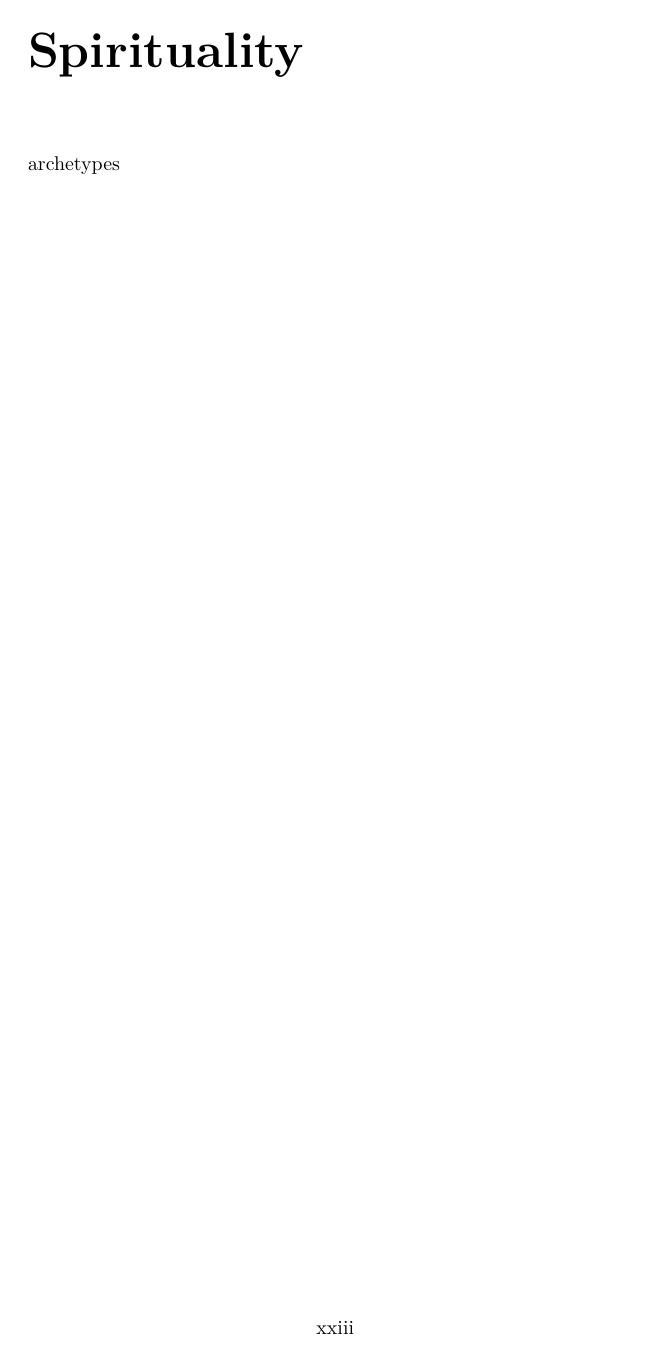
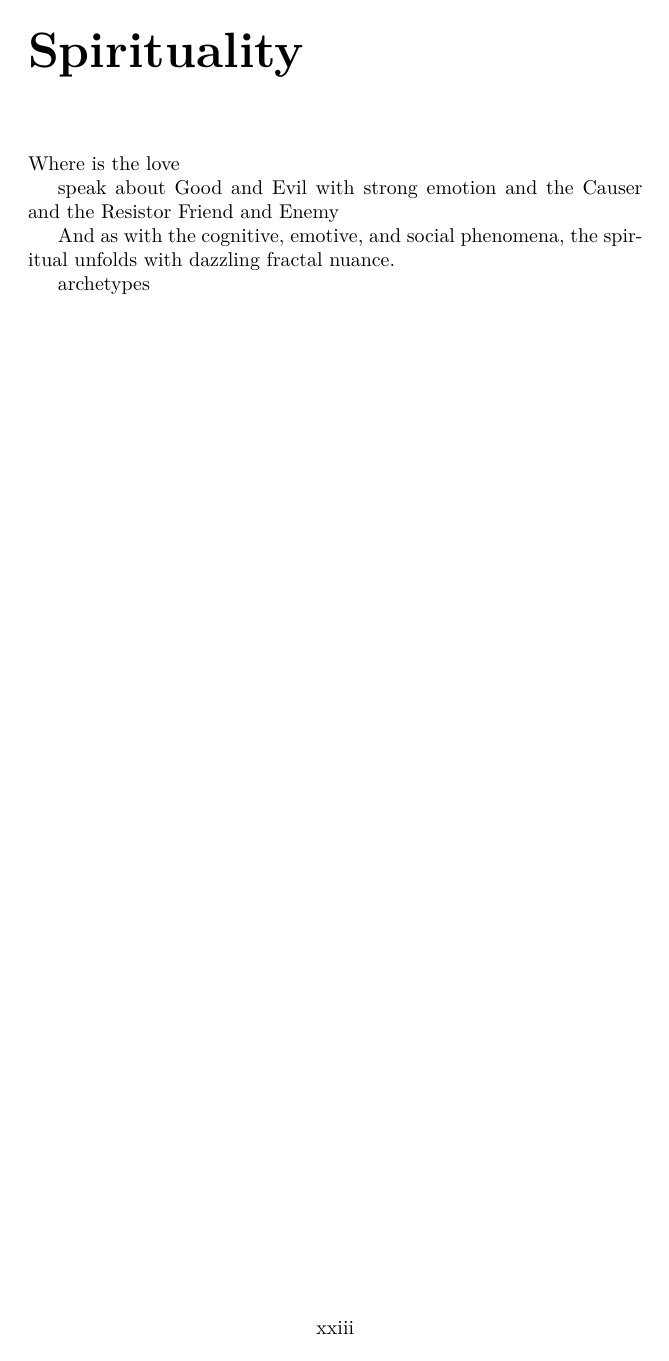
Before and after one commit to JacobFV/ighai, a LaTeX thesis (book/main.tex, which reads book/parts/part-2-transinformalizing-humanity/11-spirituality/index.tex): page 23 of 39. Compiled offline with pdfLaTeX; a LaTeX package or settings file that is missing is left out.

Commit message:
Update index.tex

```diff
--- a/book/parts/part-2-transinformalizing-humanity/11-spirituality/index.tex
+++ b/book/parts/part-2-transinformalizing-humanity/11-spirituality/index.tex
@@ -1,4 +1,17 @@
 \chapter{Spirituality}
 
 
+Where is the love
+
+
+
+speak about Good and Evil with strong emotion
+and the Causer and the Resistor
+Friend and Enemy
+
+And as with the cognitive, emotive, and social phenomena, the spiritual unfolds with dazzling fractal nuance.
+
+
+
+
 archetypes
```
